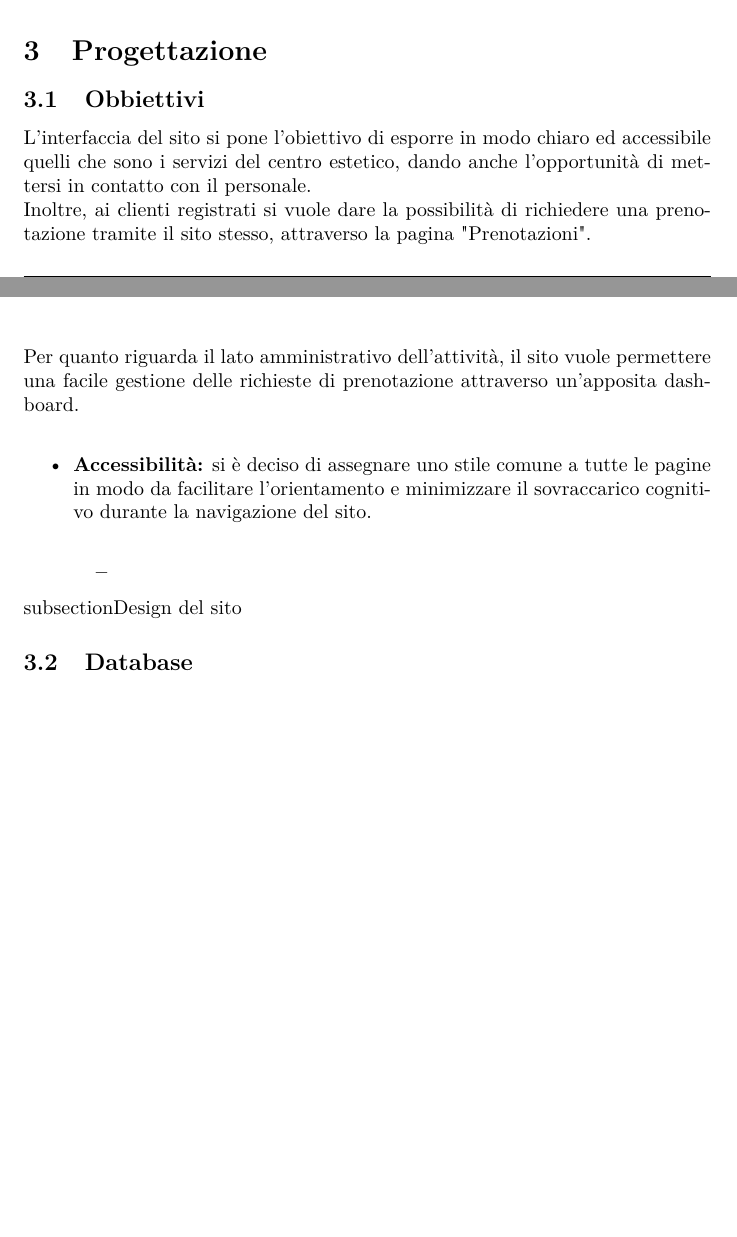
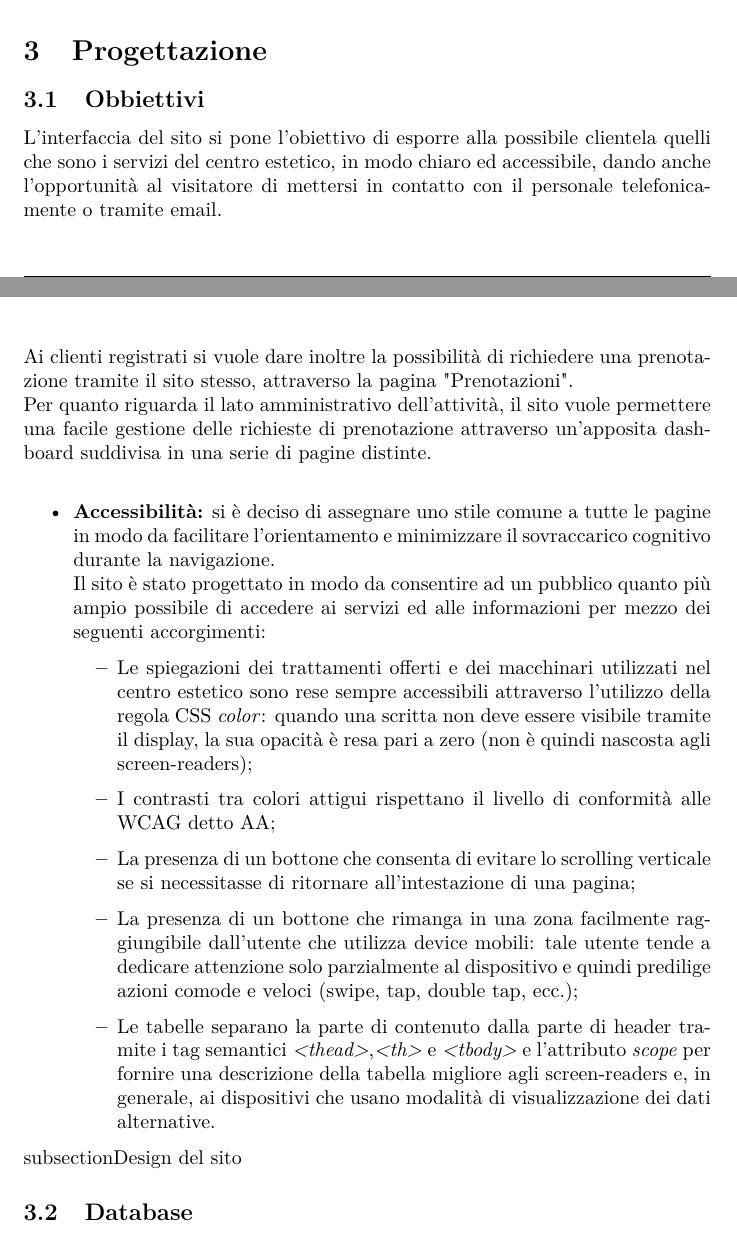
Before and after one commit to Tre-uomini-e-una-TecWeb/Nirvana-Website, a LaTeX document (Relazione/relazione.tex): two parts of pages 6 and 7 of 10 before the commit and two parts of pages 6 and 7 of 11 after it, joined at a grey line, cut so that both start at the same text, the shorter picture padded with empty space. Compiled offline with pdfLaTeX.

Commit message:
Sezione obiettivi>accessibilità

```diff
--- a/Relazione/relazione.tex
+++ b/Relazione/relazione.tex
@@ -256,18 +256,19 @@ Eredita dunque tutti gli use case di \textit{utente generico}, e dispone di casi
 %nuova sezione
 \section{Progettazione}
 \subsection{Obbiettivi}
-L'interfaccia del sito si pone l'obiettivo di esporre in modo chiaro ed accessibile quelli che sono i servizi del centro estetico, dando anche l'opportunità di mettersi in contatto con il personale. \\
-Inoltre, ai clienti registrati si vuole dare la possibilità di richiedere una prenotazione tramite il sito stesso, attraverso la pagina "Prenotazioni". \\
-Per quanto riguarda il lato amministrativo dell'attività, il sito vuole permettere una facile gestione delle richieste di prenotazione attraverso un'apposita dashboard. \\
+L'interfaccia del sito si pone l'obiettivo di esporre alla possibile clientela quelli che sono i servizi del centro estetico, in modo chiaro ed accessibile, dando anche l'opportunità al visitatore di mettersi in contatto con il personale telefonicamente o tramite email. \\
+Ai clienti registrati si vuole dare inoltre la possibilità di richiedere una prenotazione tramite il sito stesso, attraverso la pagina "Prenotazioni". \\
+Per quanto riguarda il lato amministrativo dell'attività, il sito vuole permettere una facile gestione delle richieste di prenotazione attraverso un'apposita dashboard suddivisa in una serie di pagine distinte. \\
 
 	\begin{itemize}
-		\item \textbf{Accessibilità:} si è deciso di assegnare uno stile comune a tutte le pagine in modo da facilitare l'orientamento e minimizzare il sovraccarico cognitivo durante la navigazione del sito. \\
+		\item \textbf{Accessibilità:} si è deciso di assegnare uno stile comune a tutte le pagine in modo da facilitare l'orientamento e minimizzare il sovraccarico cognitivo durante la navigazione. \\
+			Il sito è stato progettato in modo da consentire ad un pubblico quanto più ampio possibile di accedere ai servizi ed alle informazioni per mezzo dei seguenti accorgimenti:
 			\begin{itemize}
-				\item %opacità scritte sulle carte, in modo da essere leggibili da screen-reader
-				%i contrasti sono a norma almeno AA (speriamo)
-				%torna su nel bottone
-				%pulsante login per mobile
-				%parlare delle tabelle
+				\item Le spiegazioni dei trattamenti offerti e dei macchinari utilizzati nel centro estetico sono rese sempre accessibili attraverso l'utilizzo della regola CSS \textit{color}: quando una scritta non deve essere visibile tramite il display, la sua opacità è resa pari a zero (non è quindi nascosta agli screen-readers);
+				\item I contrasti tra colori attigui rispettano il livello di conformità alle WCAG detto AA;
+				\item La presenza di un bottone che consenta di evitare lo scrolling verticale se si necessitasse di ritornare all'intestazione di una pagina;
+				\item La presenza di un bottone che rimanga in una zona facilmente raggiungibile dall'utente che utilizza device mobili: tale utente tende a dedicare attenzione solo parzialmente al dispositivo e quindi predilige azioni comode e veloci (swipe, tap, double tap, ecc.);
+				\item Le tabelle separano la parte di contenuto dalla parte di header tramite i tag semantici \textit{<thead>},\textit{<th>} e \textit{<tbody>} e l'attributo \textit{scope} per fornire una descrizione della tabella migliore agli screen-readers e, in generale, ai dispositivi che usano modalità di visualizzazione dei dati alternative.
 			\end{itemize}
 			%punti di rottura layout
 			%comprensibilità delle informazioni
```
Also changed, not shown: Relazione/relazione.pdf, Relazione/relazione.tex (2 more changed lines).
